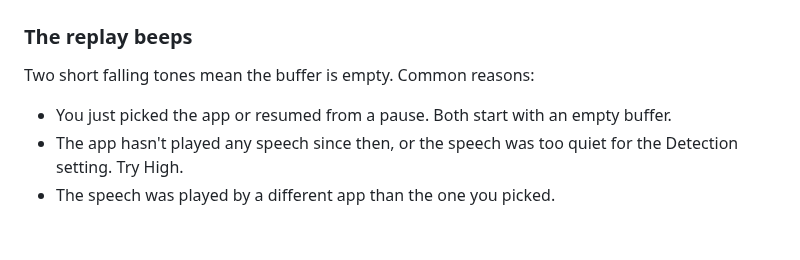
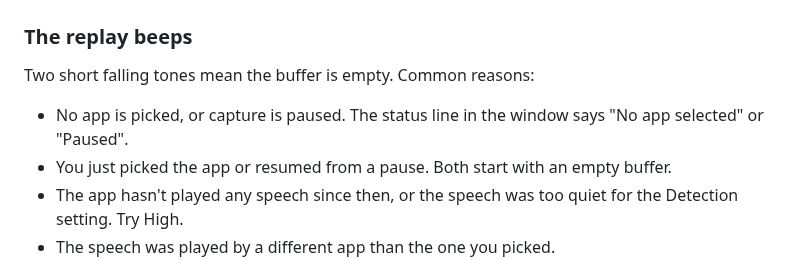
Before and after one commit to Roboroads/repeat-that, a Markdown page: docs/guide.md, the part around the change. Rendered like a GitHub page; blank space fills up the shorter version.

Commit message:
docs(guide): name no app and paused capture as causes of the beep

```diff
--- a/docs/guide.md
+++ b/docs/guide.md
@@ -189,6 +189,7 @@ countries, and you are responsible for following the ones that apply to you.
 
 Two short falling tones mean the buffer is empty. Common reasons:
 
+- No app is picked, or capture is paused. The status line in the window says "No app selected" or "Paused".
 - You just picked the app or resumed from a pause. Both start with an empty buffer.
 - The app hasn't played any speech since then, or the speech was too quiet for the Detection setting. Try High.
 - The speech was played by a different app than the one you picked.
```
